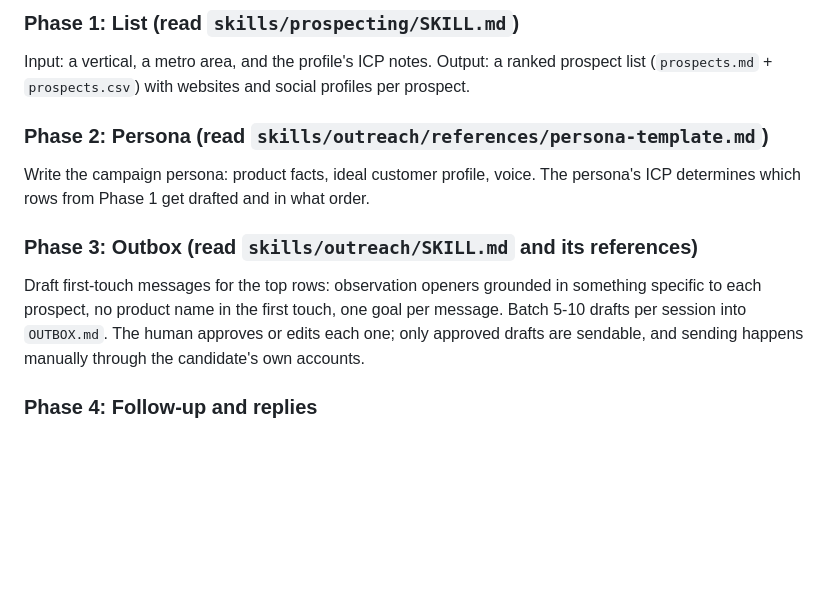
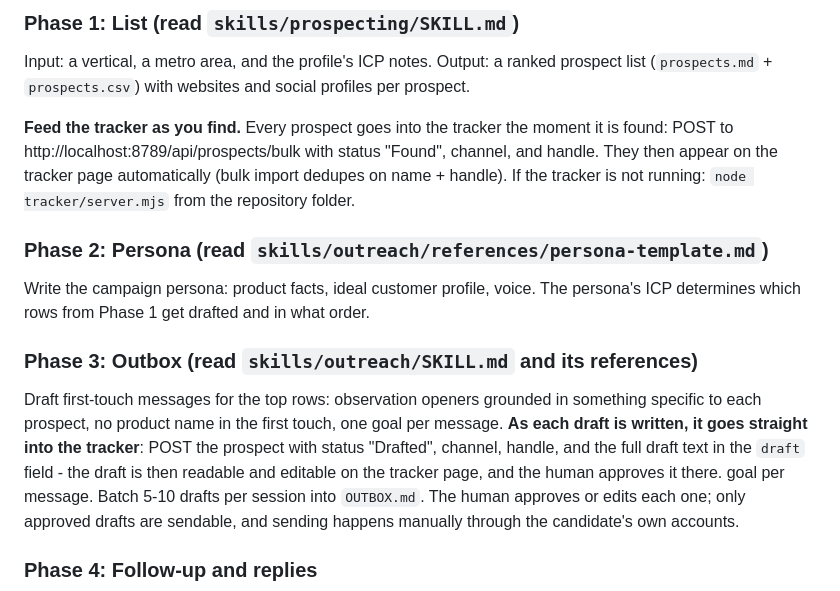
Before and after one commit to ahmedmetered/anydeals, a Markdown page: SKILL.md, the part around the change. GitHub-like rendering; blank space fills up the shorter version.

```diff
--- a/SKILL.md
+++ b/SKILL.md
@@ -47,6 +47,12 @@ Input: a vertical, a metro area, and the profile's ICP notes. Output: a
 ranked prospect list (`prospects.md` + `prospects.csv`) with websites and
 social profiles per prospect.
 
+**Feed the tracker as you find.** Every prospect goes into the tracker the
+moment it is found: POST to http://localhost:8789/api/prospects/bulk with
+status "Found", channel, and handle. They then appear on the tracker page
+automatically (bulk import dedupes on name + handle). If the tracker is not
+running: `node tracker/server.mjs` from the repository folder.
+
 ### Phase 2: Persona (read `skills/outreach/references/persona-template.md`)
 
 Write the campaign persona: product facts, ideal customer profile, voice.
@@ -57,6 +63,10 @@ order.
 
 Draft first-touch messages for the top rows: observation openers grounded in
 something specific to each prospect, no product name in the first touch, one
+goal per message. **As each draft is written, it goes straight into the
+tracker**: POST the prospect with status "Drafted", channel, handle, and the
+full draft text in the `draft` field - the draft is then readable and
+editable on the tracker page, and the human approves it there.
 goal per message. Batch 5-10 drafts per session into `OUTBOX.md`. The human
 approves or edits each one; only approved drafts are sendable, and sending
 happens manually through the candidate's own accounts.
```
Also changed, not shown: README.md (+8 -0 lines).
